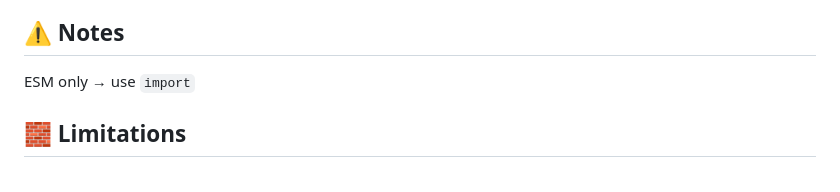
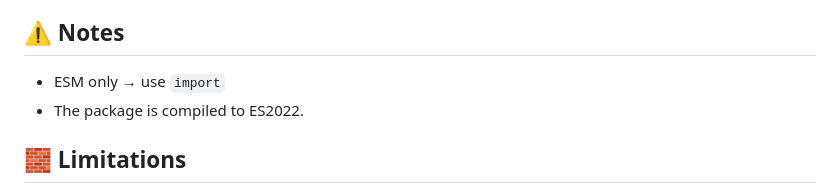
Before and after one commit to SinbereeGit/Memongo, a Markdown page: README.md, the part around the change. GitHub-like rendering.

Commit message:
docs(readme): add note that package is compiled to ES2022

```diff
--- a/README.md
+++ b/README.md
@@ -122,7 +122,8 @@ Usage Examples:
 
 ## ⚠️ Notes
 
-ESM only → use `import`
+- ESM only → use `import`
+- The package is compiled to ES2022.
 
 ## 🧱 Limitations
 
```
